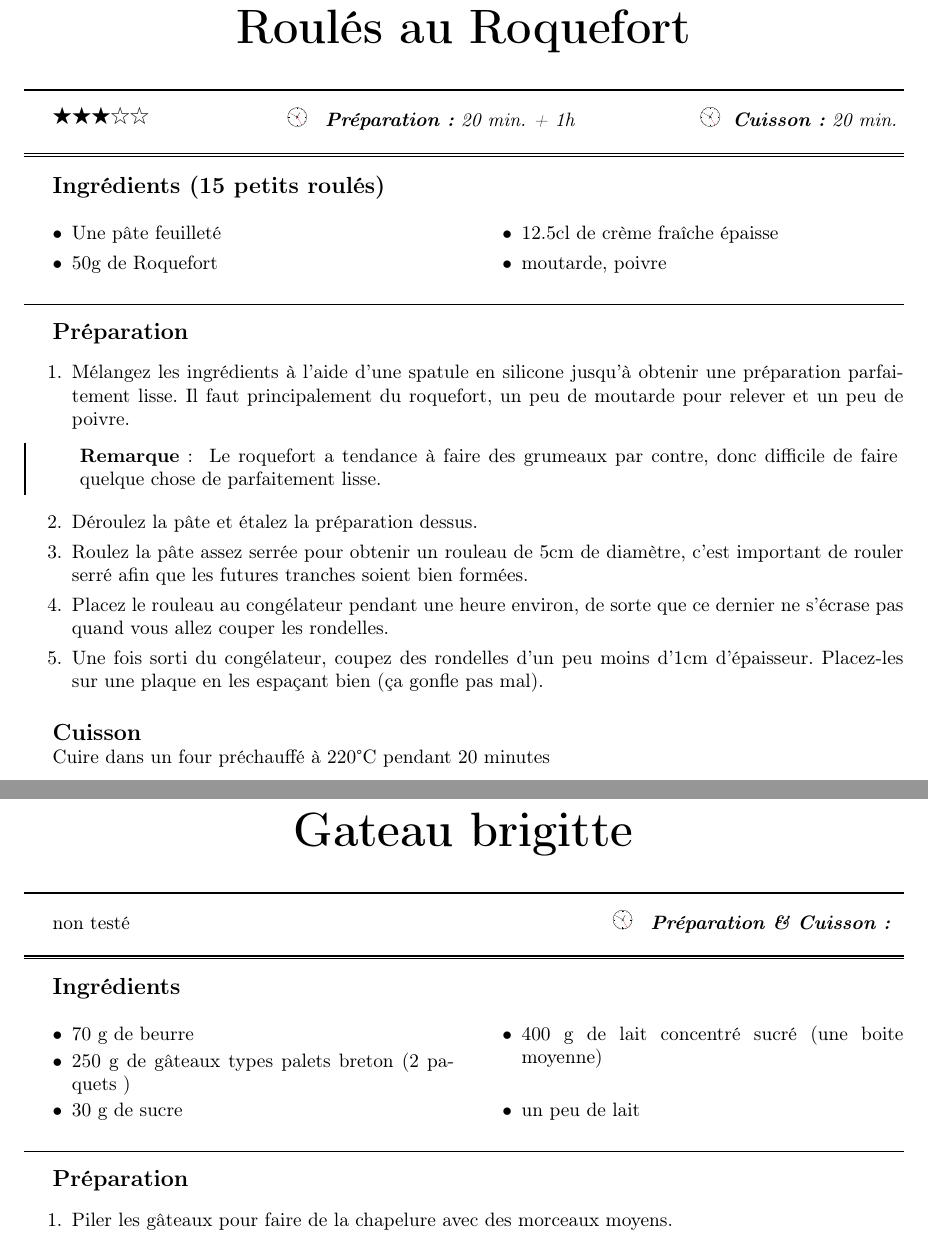
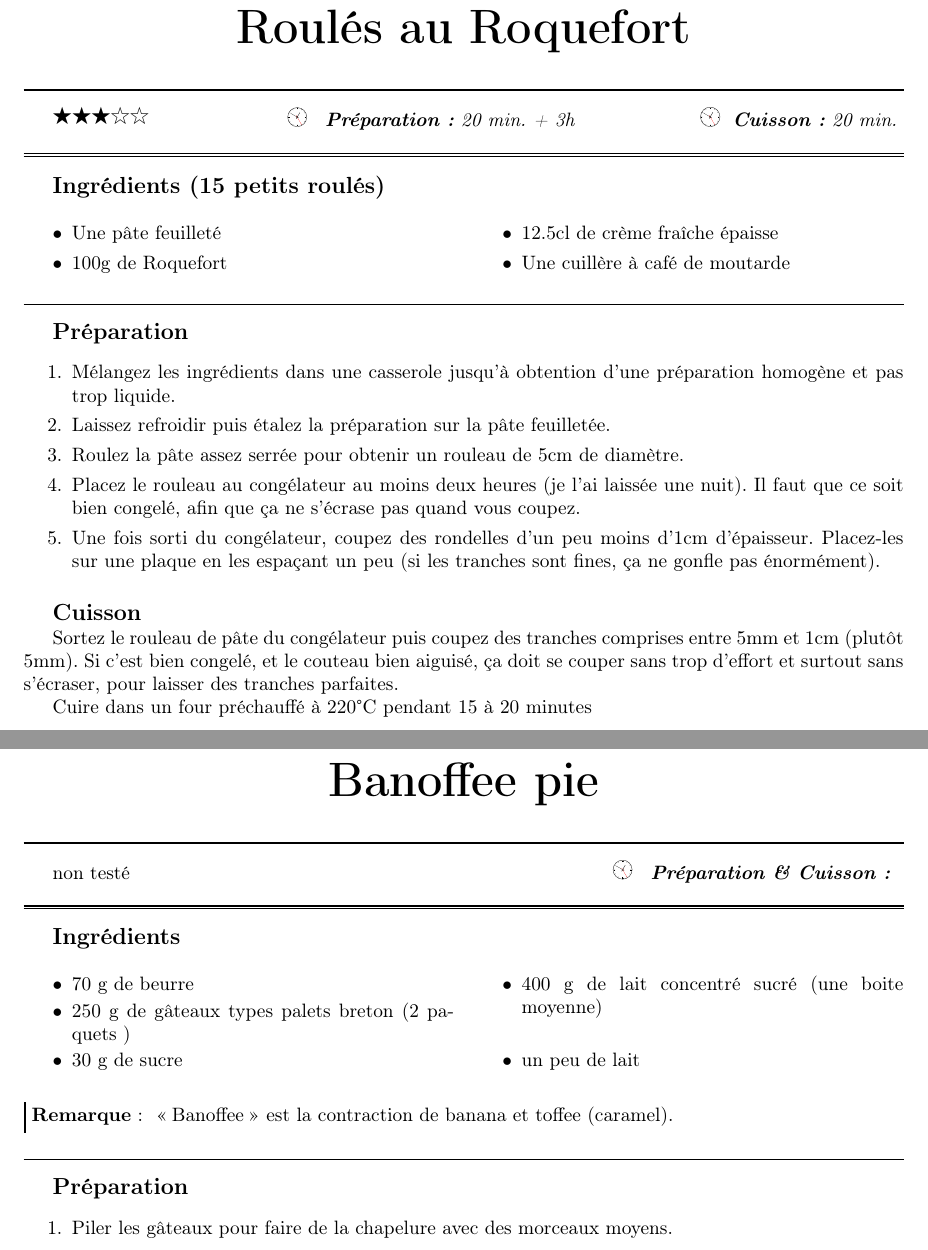
Before and after one commit to sanyaade-teachings/autiwa-tutorials, a LaTeX document (recettes/recettes.tex, which reads recettes/chapitres/05_desserts.tex): two parts of pages 78 and 91 of 112, joined at a grey line, cut so that both start at the same text. Compiled offline with pdfLaTeX.

Commit message:
recettes

```diff
--- a/recettes/chapitres/05_desserts.tex
+++ b/recettes/chapitres/05_desserts.tex
@@ -304,7 +304,7 @@ Mettre au four 50 minutes à 180°C.
 \end{cuisson}
 \end{recette}
 
-\begin{recette}{Gateau brigitte}{0}{}{}
+\begin{recette}{Banoffee pie}{0}{}{}
 \begin{ingredients}
 \ingredient $70$ g de beurre
 \ingredient $250$ g de gâteaux types palets breton (2 paquets )
@@ -312,6 +312,10 @@ Mettre au four 50 minutes à 180°C.
 \ingredient $400$ g de lait concentré sucré (une boite moyenne)
 \ingredient un peu de lait
 \end{ingredients}
+
+\begin{remarque}
+\og Banoffee\fg est la contraction de banana et toffee (caramel).
+\end{remarque}
 
 \begin{preparation}
 \etape Piler les gâteaux pour faire de la chapelure avec des morceaux moyens.
--- a/recettes/recettes.tex
+++ b/recettes/recettes.tex
@@ -259,27 +259,26 @@ On peut remplacer le vinaigre par du jus de citron.
 
 \end{recette}
 
-\begin{recette}{Roulés au Roquefort}{3}{20 min. + 1h}{20 min.}
+\begin{recette}{Roulés au Roquefort}{3}{20 min. + 3h}{20 min.}
 \begin{ingredients}[15 petits roulés]
 \ingredient Une pâte feuilleté
-\ingredient 50g de Roquefort
+\ingredient 100g de Roquefort
 \ingredient 12.5cl de crème fraîche épaisse
-\ingredient moutarde, poivre
+\ingredient Une cuillère à café de moutarde
 \end{ingredients}
 
 \begin{preparation}
-\etape Mélangez les ingrédients à l'aide d'une spatule en silicone jusqu'à obtenir une préparation parfaitement lisse. Il faut principalement du roquefort, un peu de moutarde pour relever et un peu de poivre.
-\begin{remarque}
-Le roquefort a tendance à faire des grumeaux par contre, donc difficile de faire quelque chose de parfaitement lisse.
-\end{remarque}
-\etape Déroulez la pâte et étalez la préparation dessus.
-\etape Roulez la pâte assez serrée pour obtenir un rouleau de 5cm de diamètre, c'est important de rouler serré afin que les futures tranches soient bien formées.
-\etape Placez le rouleau au congélateur pendant une heure environ, de sorte que ce dernier ne s'écrase pas quand vous allez couper les rondelles.
-\etape Une fois sorti du congélateur, coupez des rondelles d'un peu moins d'1cm d'épaisseur. Placez-les sur une plaque en les espaçant bien (ça gonfle pas mal).
+\etape Mélangez les ingrédients dans une casserole jusqu'à obtention d'une préparation homogène et pas trop liquide.
+\etape Laissez refroidir puis étalez la préparation sur la pâte feuilletée.
+\etape Roulez la pâte assez serrée pour obtenir un rouleau de 5cm de diamètre.
+\etape Placez le rouleau au congélateur au moins deux heures (je l'ai laissée une nuit). Il faut que ce soit bien congelé, afin que ça ne s'écrase pas quand vous coupez.
+\etape Une fois sorti du congélateur, coupez des rondelles d'un peu moins d'1cm d'épaisseur. Placez-les sur une plaque en les espaçant un peu (si les tranches sont fines, ça ne gonfle pas énormément).
 \end{preparation}
 
 \begin{cuisson}
-Cuire dans un four préchauffé à 220°C pendant 20 minutes
+Sortez le rouleau de pâte du congélateur puis coupez des tranches comprises entre 5mm et 1cm (plutôt 5mm). Si c'est bien congelé, et le couteau bien aiguisé, ça doit se couper sans trop d'effort et surtout sans s'écraser, pour laisser des tranches parfaites.
+
+Cuire dans un four préchauffé à 220°C pendant 15 à 20 minutes
 \end{cuisson}
 \end{recette}
 
```
